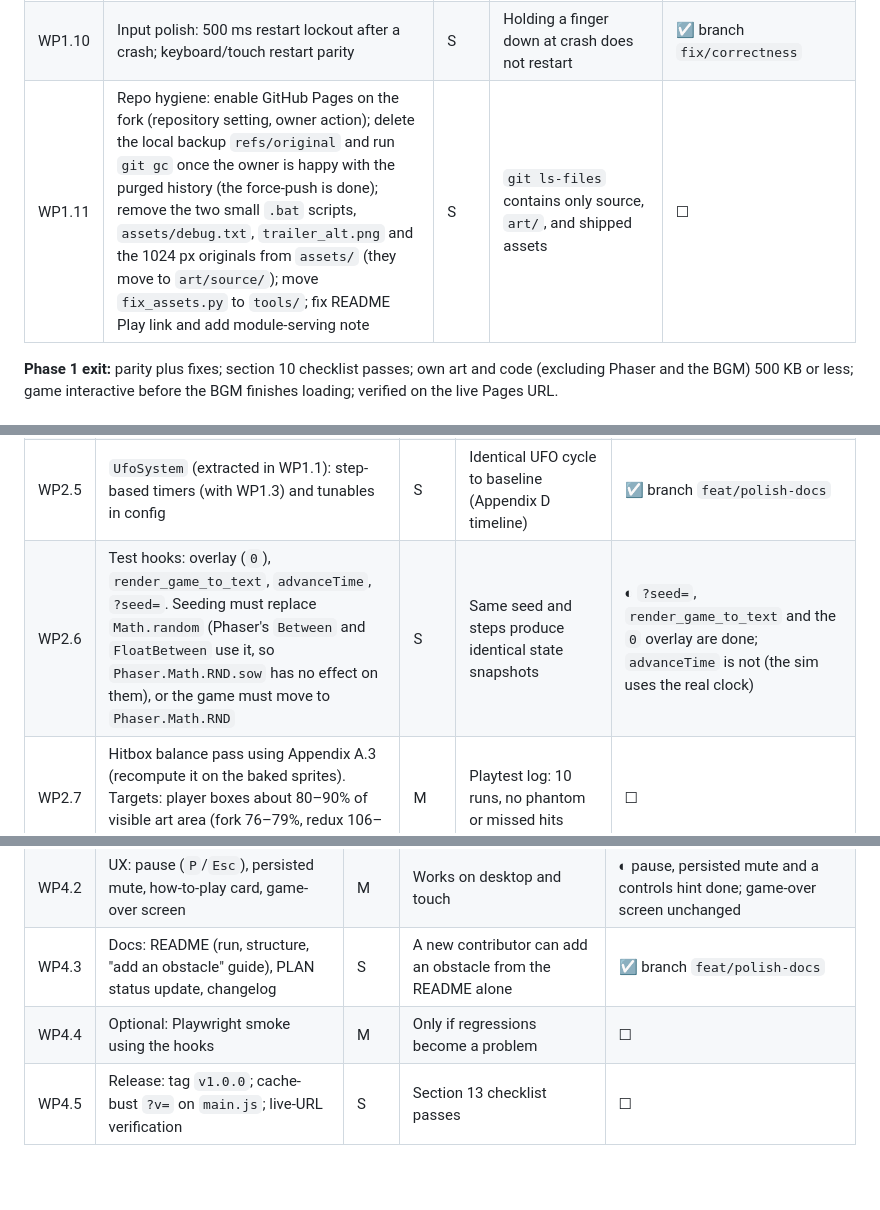
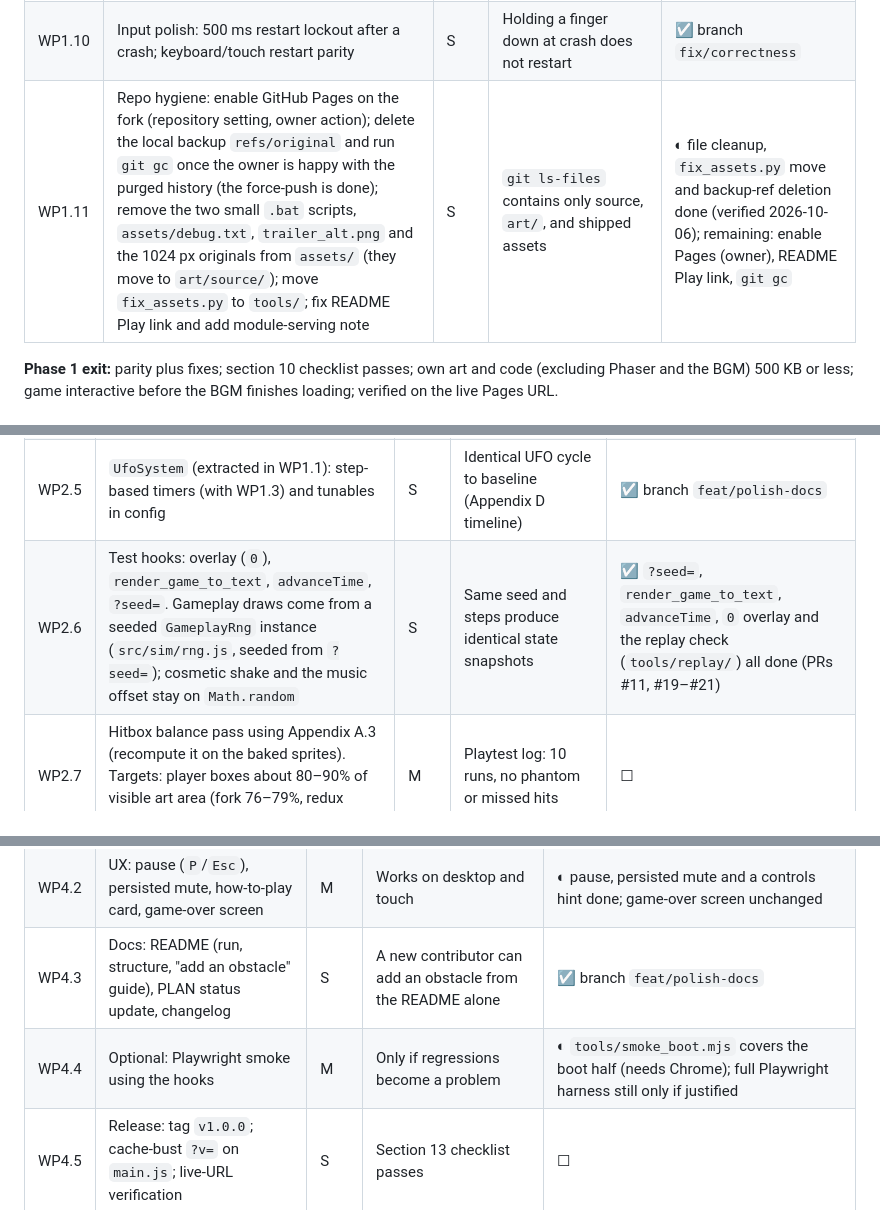
Before and after one commit to K-St-Games/DesertDrifter, a Markdown page: PLAN.md, 3 parts joined by grey strips. Drawn GitHub-style; blank space fills up the shorter version.

```diff
--- a/PLAN.md
+++ b/PLAN.md
@@ -217,7 +217,7 @@ Size key: **S** up to half a day, **M** about a day, **L** two to three days, in
 | WP1.8 | Shared palette: turn the prototype candidate (Appendix A.7) into a reviewed, locked `art/palette.hex` (plus `.gpl`); you approve the before/after sheet | S–M | Mean colour shift 3 or less per sprite (OKLab ΔE×100); UFO LEDs (teal, purple, cyan), red tail lights and X mark, car orange trim and trailer teal chevron stay distinct; asphalt keeps at least 20 tones; the audit script fails on any off-palette pixel | ☑ branch `feat/art-pipeline` (the approved 48-colour candidate is committed as `art/palette.hex`; hand-pruning near-duplicates is optional) |
 | WP1.9 | Music: file unchanged (D8). Measure BGM start time and memory on a real phone; if it stalls or crashes, switch BGM to HTML5-audio streaming (code-only change) | S | Game interactive before the BGM finishes loading; no crash or long stall on a phone | ☐ |
 | WP1.10 | Input polish: 500 ms restart lockout after a crash; keyboard/touch restart parity | S | Holding a finger down at crash does not restart | ☑ branch `fix/correctness` |
-| WP1.11 | Repo hygiene: enable GitHub Pages on the fork (repository setting, owner action); delete the local backup `refs/original` and run `git gc` once the owner is happy with the purged history (the force-push is done); remove the two small `.bat` scripts, `assets/debug.txt`, `trailer_alt.png` and the 1024 px originals from `assets/` (they move to `art/source/`); move `fix_assets.py` to `tools/`; fix README Play link and add module-serving note | S | `git ls-files` contains only source, `art/`, and shipped assets | ☐ |
+| WP1.11 | Repo hygiene: enable GitHub Pages on the fork (repository setting, owner action); delete the local backup `refs/original` and run `git gc` once the owner is happy with the purged history (the force-push is done); remove the two small `.bat` scripts, `assets/debug.txt`, `trailer_alt.png` and the 1024 px originals from `assets/` (they move to `art/source/`); move `fix_assets.py` to `tools/`; fix README Play link and add module-serving note | S | `git ls-files` contains only source, `art/`, and shipped assets | ◐ file cleanup, `fix_assets.py` move and backup-ref deletion done (verified 2026-10-06); remaining: enable Pages (owner), README Play link, `git gc` |
 
 **Phase 1 exit:** parity plus fixes; section 10 checklist passes; own art and code (excluding Phaser and the BGM) 500 KB or less; game interactive before the BGM finishes loading; verified on the live Pages URL.
 
@@ -230,7 +230,7 @@ Size key: **S** up to half a day, **M** about a day, **L** two to three days, in
 | WP2.3 | `HighScoreManager` hardening (its extraction was done in WP1.1): guarded `JSON.parse`; disable Phaser key capture while the initials form is visible (issue 11) | S | Corrupt `highScores` starts a clean game; W/A/S/D, arrows and Space can be typed as initials | ☑ branch `feat/data-driven` |
 | WP2.4 | `SpawnSystem` (extracted in WP1.1): weighted pool, `spawnZone`, `points` from the table; minimum gap between spawns scaled by speed | M | Over 1,000 spawns, each type lands within 3 points of its weight share | ☑ branch `feat/data-driven` (weighted pool, zones and points from the table; the minimum-gap rule is deferred with the content guardrails) |
 | WP2.5 | `UfoSystem` (extracted in WP1.1): step-based timers (with WP1.3) and tunables in config | S | Identical UFO cycle to baseline (Appendix D timeline) | ☑ branch `feat/polish-docs` |
-| WP2.6 | Test hooks: overlay (`0`), `render_game_to_text`, `advanceTime`, `?seed=`. Seeding must replace `Math.random` (Phaser's `Between` and `FloatBetween` use it, so `Phaser.Math.RND.sow` has no effect on them), or the game must move to `Phaser.Math.RND` | S | Same seed and steps produce identical state snapshots | ◐ `?seed=`, `render_game_to_text` and the `0` overlay are done; `advanceTime` is not (the sim uses the real clock) |
+| WP2.6 | Test hooks: overlay (`0`), `render_game_to_text`, `advanceTime`, `?seed=`. Gameplay draws come from a seeded `GameplayRng` instance (`src/sim/rng.js`, seeded from `?seed=`); cosmetic shake and the music offset stay on `Math.random` | S | Same seed and steps produce identical state snapshots | ☑ `?seed=`, `render_game_to_text`, `advanceTime`, `0` overlay and the replay check (`tools/replay/`) all done (PRs #11, #19–#21) |
 | WP2.7 | Hitbox balance pass using Appendix A.3 (recompute it on the baked sprites). Targets: player boxes about 80–90% of visible art area (fork 76–79%, redux 106–108%); obstacles 75–90% | M | Playtest log: 10 runs, no phantom or missed hits | ☐ |
 | WP2.8 | Prove the model: add the armadillo to the table at `spawnWeight: 0`; temporarily raise the weight to confirm it spawns, scores and collides, then leave it at 0 (no new obstacle ships) | S | No engine code touched; the armadillo does not appear in normal play | ☑ branch `feat/data-driven` (armadillo in the table at weight 0) |
 
@@ -252,7 +252,7 @@ Nothing in this phase is scheduled. The rows stay so the design work is not lost
 | WP4.1 | Feedback: crash shake and flash, off-road dust, boost speed lines | M | Reviewed in a playtest | ◐ crash shake done; dust and speed lines not |
 | WP4.2 | UX: pause (`P`/`Esc`), persisted mute, how-to-play card, game-over screen | M | Works on desktop and touch | ◐ pause, persisted mute and a controls hint done; game-over screen unchanged |
 | WP4.3 | Docs: README (run, structure, "add an obstacle" guide), PLAN status update, changelog | S | A new contributor can add an obstacle from the README alone | ☑ branch `feat/polish-docs` |
-| WP4.4 | Optional: Playwright smoke using the hooks | M | Only if regressions become a problem | ☐ |
+| WP4.4 | Optional: Playwright smoke using the hooks | M | Only if regressions become a problem | ◐ `tools/smoke_boot.mjs` covers the boot half (needs Chrome); full Playwright harness still only if justified |
 | WP4.5 | Release: tag `v1.0.0`; cache-bust `?v=` on `main.js`; live-URL verification | S | Section 13 checklist passes | ☐ |
 
 ## 8. Phase 3 content backlog (deferred)
```
Also changed, not shown: other parts of PLAN.md (+4 -2 lines), README.md (+11 -4 lines), STANDARDS_ALIGNMENT_PLAN.md (+5 -1 lines).
